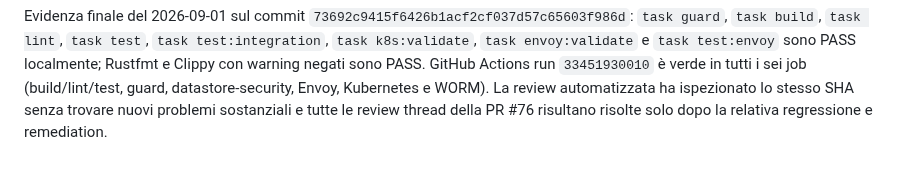
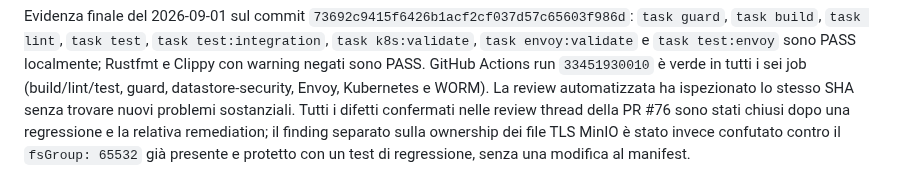
Before and after one commit to nepryoon/eci, a Markdown page: docs/specs/SPEC-067-ingestion-worker-runtime.md, the part around the change. Drawn GitHub-style.

Commit message:
docs(spec): distinguish rebutted review finding

```diff
--- a/docs/specs/SPEC-067-ingestion-worker-runtime.md
+++ b/docs/specs/SPEC-067-ingestion-worker-runtime.md
@@ -353,5 +353,8 @@ Evidenza finale del 2026-09-01 sul commit `73692c9415f6426b1acf2cf037d57c65603f9
 sono PASS. GitHub Actions run `33451930010` è verde in tutti i sei job
 (build/lint/test, guard, datastore-security, Envoy, Kubernetes e WORM).
 La review automatizzata ha ispezionato lo stesso SHA senza trovare nuovi
-problemi sostanziali e tutte le review thread della PR #76 risultano risolte
-solo dopo la relativa regressione e remediation.
+problemi sostanziali. Tutti i difetti confermati nelle review thread della PR
+#76 sono stati chiusi dopo una regressione e la relativa remediation; il
+finding separato sulla ownership dei file TLS MinIO è stato invece confutato
+contro il `fsGroup: 65532` già presente e protetto con un test di regressione,
+senza una modifica al manifest.
```
